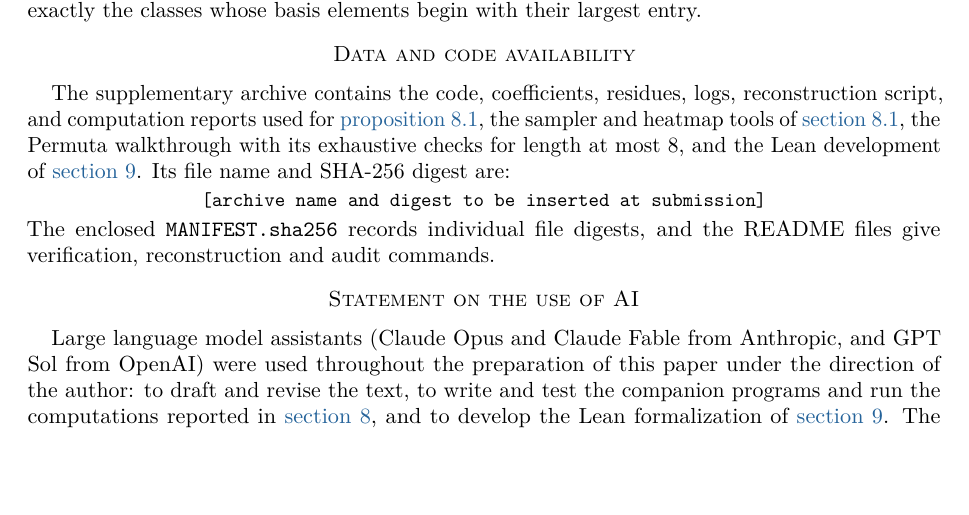
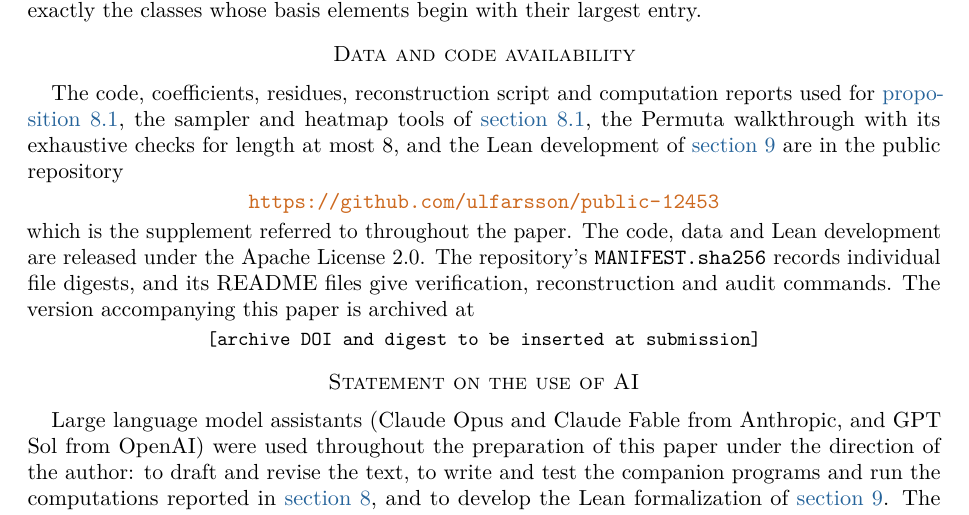
Before and after one commit to ulfarsson/public-12453, a LaTeX paper (paper/av12453_polytime.tex): part of page 33 of 34, cut so that both start at the same text, the shorter picture padded with empty space. Compiled offline with pdfLaTeX.

Commit message:
Public release of the code, data, Lean development and paper (export from master 6c6004f)

```diff
--- a/paper/av12453_polytime.tex
+++ b/paper/av12453_polytime.tex
@@ -2679,18 +2679,23 @@ exactly the classes whose basis elements begin with their largest entry.
 
 \section*{Data and code availability}
 
-The supplementary archive contains the code, coefficients, residues, logs,
-reconstruction script, and computation reports used for
-\cref{prop:exact-150}, the sampler and heatmap tools of \cref{sec:sampling},
-the Permuta walkthrough with its exhaustive checks for length at most $8$,
-and the Lean development of \cref{sec:formal}.  Its file name and SHA-256
-digest are:
+The code, coefficients, residues, reconstruction script and computation
+reports used for \cref{prop:exact-150}, the sampler and heatmap tools of
+\cref{sec:sampling}, the Permuta walkthrough with its exhaustive checks for
+length at most $8$, and the Lean development of \cref{sec:formal} are in the
+public repository
 \begin{center}
-\small\texttt{[archive name and digest to be inserted at submission]}
+\url{https://github.com/ulfarsson/public-12453}
 \end{center}
 \noindent
-The enclosed \path{MANIFEST.sha256} records individual file digests, and the
-README files give verification, reconstruction and audit commands.
+which is the supplement referred to throughout the paper.  The code, data and
+Lean development are released under the Apache License 2.0.  The repository's
+\path{MANIFEST.sha256} records individual file digests, and its README files
+give verification, reconstruction and audit commands.  The version
+accompanying this paper is archived at
+\begin{center}
+\small\texttt{[archive DOI and digest to be inserted at submission]}
+\end{center}
 
 \section*{Statement on the use of AI}
 Large language model assistants (Claude Opus and Claude Fable from
```
Also changed, not shown: paper/av12453_polytime.pdf, 1 other file.
